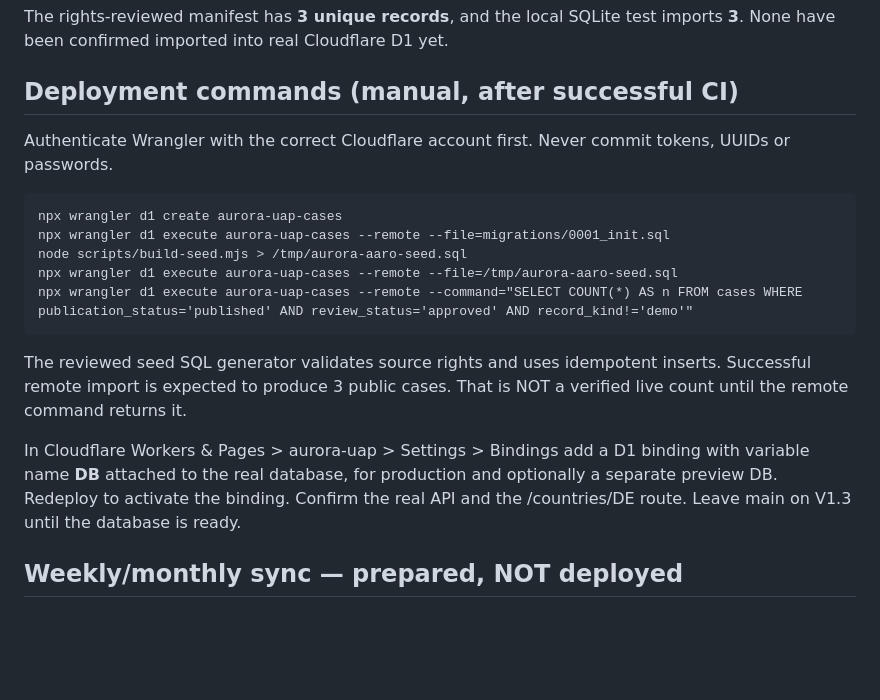
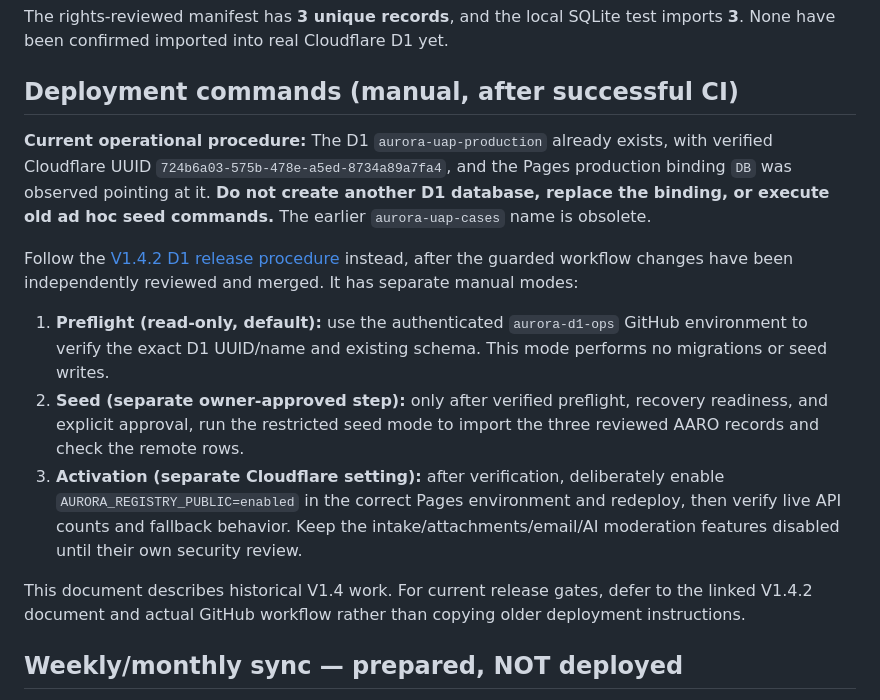
Before and after one commit to ilievi187/AURORA-UAP, a Markdown page: docs/V1.4-DEPLOYMENT.md, the part around the change. Rendered like a GitHub page; blank space fills up the shorter version.

Commit message:
docs(d1): remove obsolete duplicate-database deployment commands

```diff
--- a/docs/V1.4-DEPLOYMENT.md
+++ b/docs/V1.4-DEPLOYMENT.md
@@ -53,17 +53,16 @@ The schema now has two separate classification families: `review_status` control
 The rights-reviewed manifest has **3 unique records**, and the local SQLite test imports **3**. None have been confirmed imported into real Cloudflare D1 yet.
 
 ## Deployment commands (manual, after successful CI)
-Authenticate Wrangler with the correct Cloudflare account first. Never commit tokens, UUIDs or passwords.
 
-    npx wrangler d1 create aurora-uap-cases
-    npx wrangler d1 execute aurora-uap-cases --remote --file=migrations/0001_init.sql
-    node scripts/build-seed.mjs > /tmp/aurora-aaro-seed.sql
-    npx wrangler d1 execute aurora-uap-cases --remote --file=/tmp/aurora-aaro-seed.sql
-    npx wrangler d1 execute aurora-uap-cases --remote --command="SELECT COUNT(*) AS n FROM cases WHERE publication_status='published' AND review_status='approved' AND record_kind!='demo'"
+**Current operational procedure:** The D1 `aurora-uap-production` already exists, with verified Cloudflare UUID `724b6a03-575b-478e-a5ed-8734a89a7fa4`, and the Pages production binding `DB` was observed pointing at it. **Do not create another D1 database, replace the binding, or execute old ad hoc seed commands.** The earlier `aurora-uap-cases` name is obsolete.
 
-The reviewed seed SQL generator validates source rights and uses idempotent inserts. Successful remote import is expected to produce 3 public cases. That is NOT a verified live count until the remote command returns it.
+Follow the [V1.4.2 D1 release procedure](V1.4.2-REGISTRY-RELEASE.md) instead, after the guarded workflow changes have been independently reviewed and merged. It has separate manual modes:
 
-In Cloudflare Workers & Pages > aurora-uap > Settings > Bindings add a D1 binding with variable name **DB** attached to the real database, for production and optionally a separate preview DB. Redeploy to activate the binding. Confirm the real API and the /countries/DE route. Leave main on V1.3 until the database is ready.
+1. **Preflight (read-only, default):** use the authenticated `aurora-d1-ops` GitHub environment to verify the exact D1 UUID/name and existing schema. This mode performs no migrations or seed writes.
+2. **Seed (separate owner-approved step):** only after verified preflight, recovery readiness, and explicit approval, run the restricted seed mode to import the three reviewed AARO records and check the remote rows.
+3. **Activation (separate Cloudflare setting):** after verification, deliberately enable `AURORA_REGISTRY_PUBLIC=enabled` in the correct Pages environment and redeploy, then verify live API counts and fallback behavior. Keep the intake/attachments/email/AI moderation features disabled until their own security review.
+
+This document describes historical V1.4 work. For current release gates, defer to the linked V1.4.2 document and actual GitHub workflow rather than copying older deployment instructions.
 
 ## Weekly/monthly sync — prepared, NOT deployed
 The independent Worker worker/scheduled.js has NO public HTTP handler. It reads ONLY the preapproved manifest from aurorauap.org. New records require human editorial review and merge first. Re-running does not duplicate sources/cases; it preserves manually withdrawn records.
```
